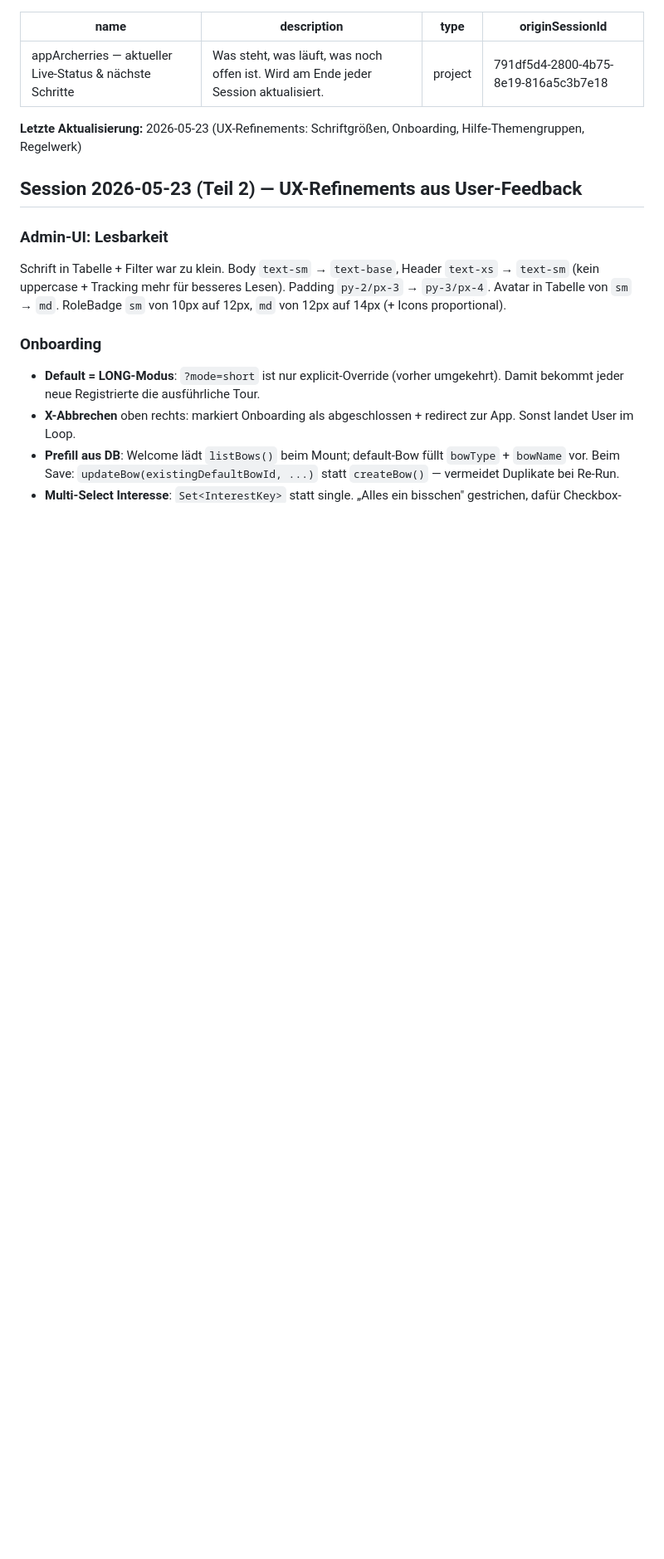
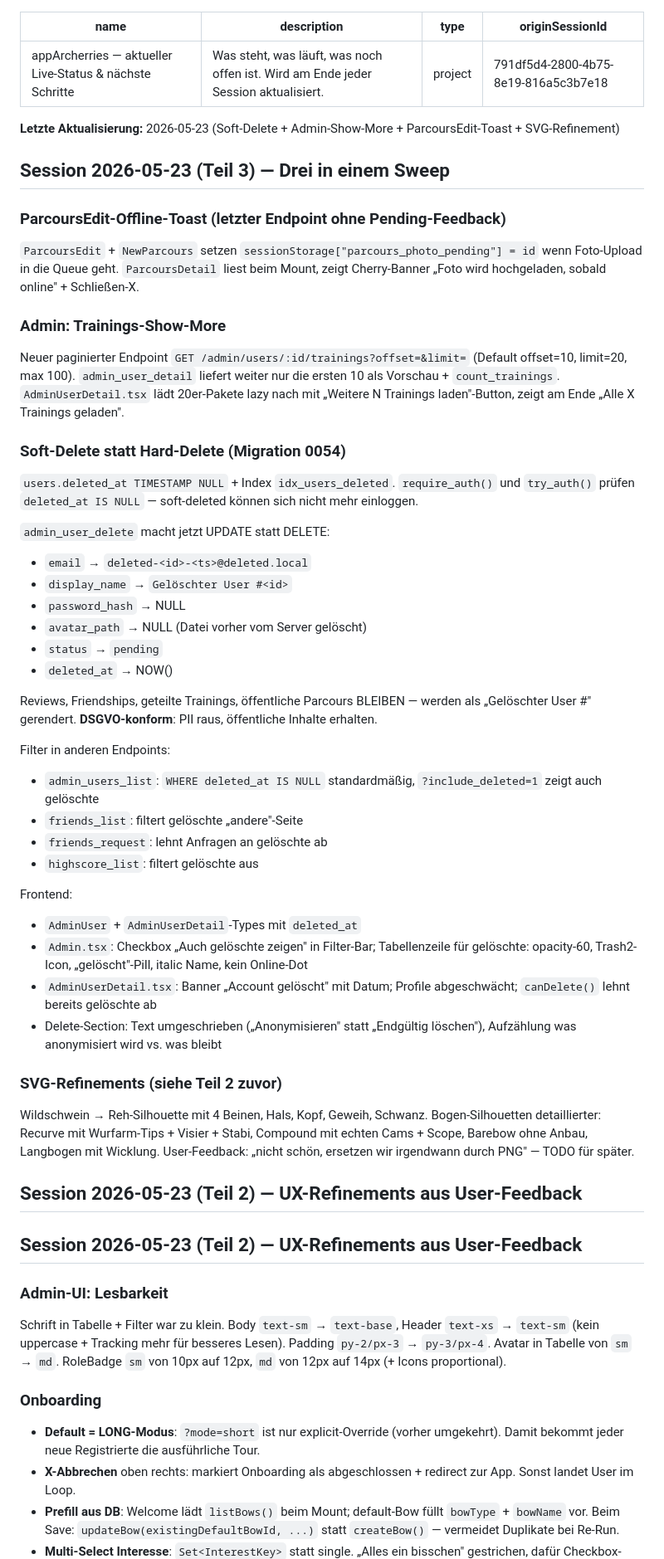
Before and after one commit to Imaginarity-Moe/appArcherries, a Markdown page: .claude-memory/project_status_live.md, the part around the change. Shown at 83% size. Rendered like a GitHub page; blank space fills up the shorter version.

Commit message:
docs(memory): Snapshot 2026-05-23 (Teil 3) — Soft-Delete + Admin-Show-More + ParcoursEdit-Toast
Co-Authored-By: Claude Opus 4.7 (1M context) <noreply@anthropic.com>

```diff
--- a/.claude-memory/project_status_live.md
+++ b/.claude-memory/project_status_live.md
@@ -4,7 +4,45 @@ description: Was steht, was läuft, was noch offen ist. Wird am Ende jeder Sessi
 type: project
 originSessionId: 791df5d4-2800-4b75-8e19-816a5c3b7e18
 ---
-**Letzte Aktualisierung:** 2026-05-23 (UX-Refinements: Schriftgrößen, Onboarding, Hilfe-Themengruppen, Regelwerk)
+**Letzte Aktualisierung:** 2026-05-23 (Soft-Delete + Admin-Show-More + ParcoursEdit-Toast + SVG-Refinement)
+
+## Session 2026-05-23 (Teil 3) — Drei in einem Sweep
+
+### ParcoursEdit-Offline-Toast (letzter Endpoint ohne Pending-Feedback)
+`ParcoursEdit` + `NewParcours` setzen `sessionStorage["parcours_photo_pending"] = id` wenn Foto-Upload in die Queue geht. `ParcoursDetail` liest beim Mount, zeigt Cherry-Banner „Foto wird hochgeladen, sobald online" + Schließen-X.
+
+### Admin: Trainings-Show-More
+Neuer paginierter Endpoint `GET /admin/users/:id/trainings?offset=&limit=` (Default offset=10, limit=20, max 100). `admin_user_detail` liefert weiter nur die ersten 10 als Vorschau + `count_trainings`. `AdminUserDetail.tsx` lädt 20er-Pakete lazy nach mit „Weitere N Trainings laden"-Button, zeigt am Ende „Alle X Trainings geladen".
+
+### Soft-Delete statt Hard-Delete (Migration 0054)
+`users.deleted_at TIMESTAMP NULL` + Index `idx_users_deleted`. `require_auth()` und `try_auth()` prüfen `deleted_at IS NULL` — soft-deleted können sich nicht mehr einloggen.
+
+`admin_user_delete` macht jetzt UPDATE statt DELETE:
+- `email` → `deleted-<id>-<ts>@deleted.local`
+- `display_name` → `Gelöschter User #<id>`
+- `password_hash` → NULL
+- `avatar_path` → NULL (Datei vorher vom Server gelöscht)
+- `status` → `pending`
+- `deleted_at` → NOW()
+
+Reviews, Friendships, geteilte Trainings, öffentliche Parcours BLEIBEN — werden als „Gelöschter User #<id>" gerendert. **DSGVO-konform**: PII raus, öffentliche Inhalte erhalten.
+
+Filter in anderen Endpoints:
+- `admin_users_list`: `WHERE deleted_at IS NULL` standardmäßig, `?include_deleted=1` zeigt auch gelöschte
+- `friends_list`: filtert gelöschte „andere"-Seite
+- `friends_request`: lehnt Anfragen an gelöschte ab
+- `highscore_list`: filtert gelöschte aus
+
+Frontend:
+- `AdminUser` + `AdminUserDetail`-Types mit `deleted_at`
+- `Admin.tsx`: Checkbox „Auch gelöschte zeigen" in Filter-Bar; Tabellenzeile für gelöschte: opacity-60, Trash2-Icon, „gelöscht"-Pill, italic Name, kein Online-Dot
+- `AdminUserDetail.tsx`: Banner „Account gelöscht" mit Datum; Profile abgeschwächt; `canDelete()` lehnt bereits gelöschte ab
+- Delete-Section: Text umgeschrieben („Anonymisieren" statt „Endgültig löschen"), Aufzählung was anonymisiert wird vs. was bleibt
+
+### SVG-Refinements (siehe Teil 2 zuvor)
+Wildschwein → Reh-Silhouette mit 4 Beinen, Hals, Kopf, Geweih, Schwanz. Bogen-Silhouetten detaillierter: Recurve mit Wurfarm-Tips + Visier + Stabi, Compound mit echten Cams + Scope, Barebow ohne Anbau, Langbogen mit Wicklung. User-Feedback: „nicht schön, ersetzen wir irgendwann durch PNG" — TODO für später.
+
+## Session 2026-05-23 (Teil 2) — UX-Refinements aus User-Feedback
 
 ## Session 2026-05-23 (Teil 2) — UX-Refinements aus User-Feedback
 
```
